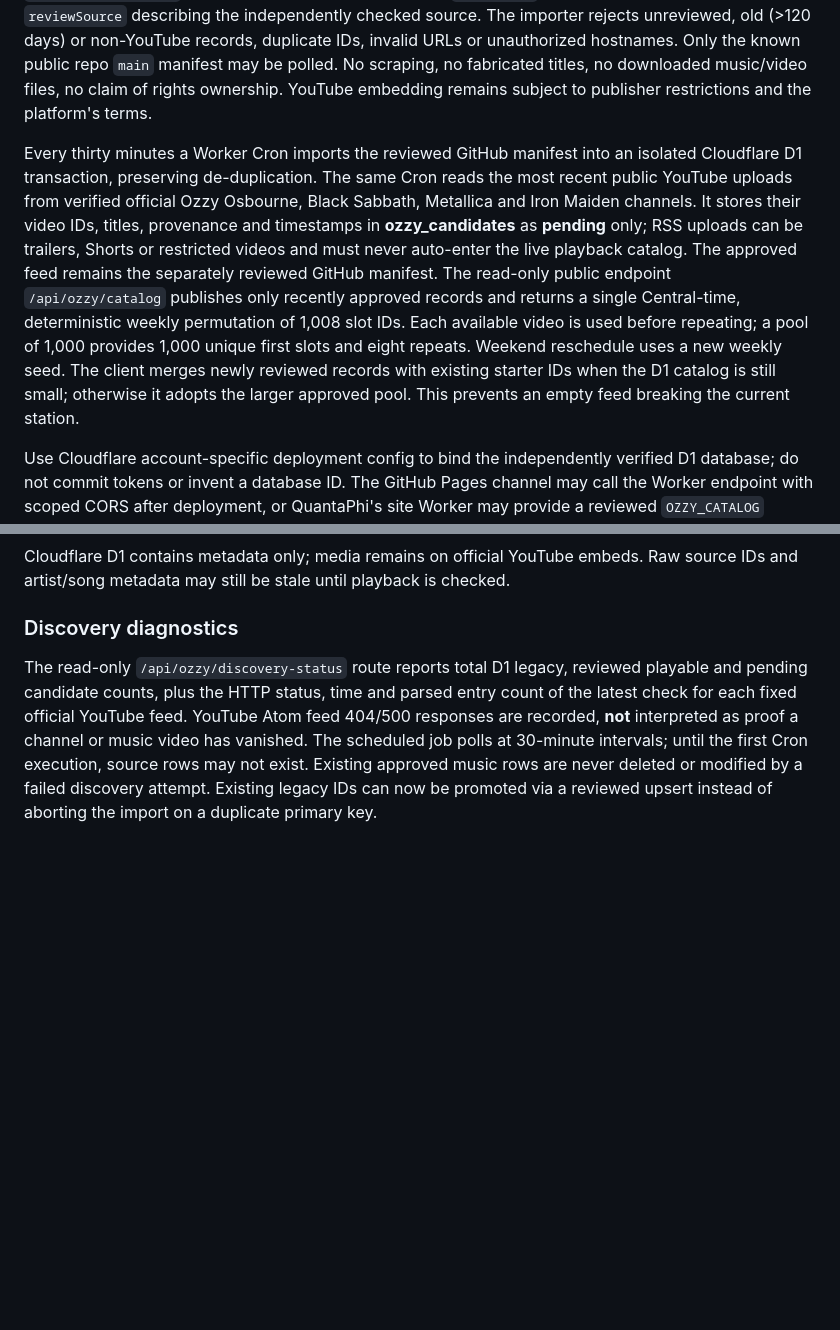
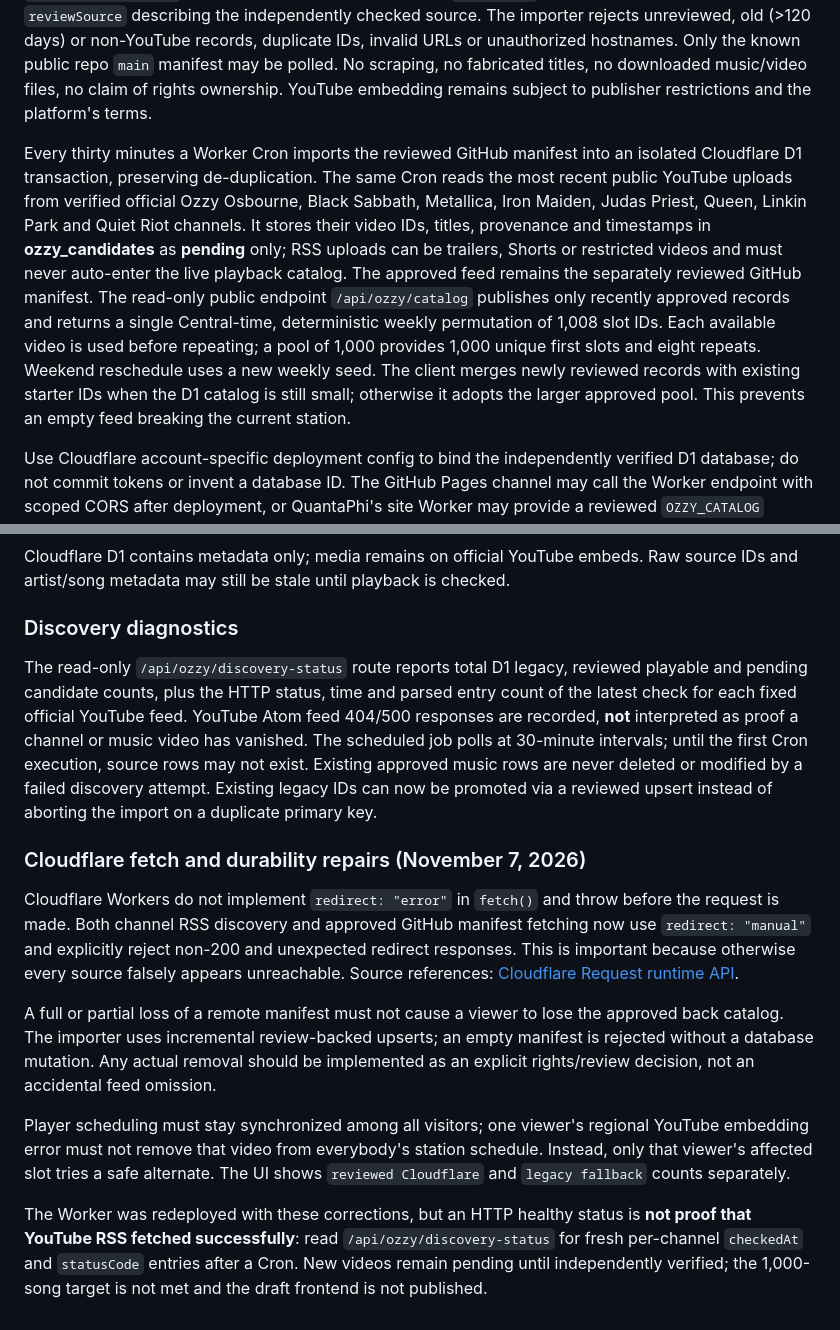
Before and after one commit to www-infinity4/Ozzy-TV, a Markdown page: workers/ozzy-catalog/README.md, 2 parts joined by grey strips. GitHub-like rendering; blank space fills up the shorter version.

Commit message:
docs(ozzy): document Cloudflare redirect root cause, verified artists and safe incremental catalog

```diff
--- a/workers/ozzy-catalog/README.md
+++ b/workers/ozzy-catalog/README.md
@@ -8,7 +8,7 @@ The existing static catalog contains exactly **80 distinct YouTube video IDs**.
 
 The reviewed repository manifest is `data/approved-videos.json`. Each item must supply valid 11-char YouTube `videoId`, `artist`, `songTitle`, matching `sourceUrl` (youtube.com/watch?v or youtu.be), `embedApproved: true` after **actual playback verification**, `reviewedAt` Unix milliseconds, and `reviewSource` describing the independently checked source. The importer rejects unreviewed, old (>120 days) or non-YouTube records, duplicate IDs, invalid URLs or unauthorized hostnames. Only the known public repo `main` manifest may be polled. No scraping, no fabricated titles, no downloaded music/video files, no claim of rights ownership. YouTube embedding remains subject to publisher restrictions and the platform's terms.
 
-Every thirty minutes a Worker Cron imports the reviewed GitHub manifest into an isolated Cloudflare D1 transaction, preserving de-duplication. The same Cron reads the most recent public YouTube uploads from verified official Ozzy Osbourne, Black Sabbath, Metallica and Iron Maiden channels. It stores their video IDs, titles, provenance and timestamps in **ozzy_candidates** as **pending** only; RSS uploads can be trailers, Shorts or restricted videos and must never auto-enter the live playback catalog. The approved feed remains the separately reviewed GitHub manifest. The read-only public endpoint `/api/ozzy/catalog` publishes only recently approved records and returns a single Central-time, deterministic weekly permutation of 1,008 slot IDs. Each available video is used before repeating; a pool of 1,000 provides 1,000 unique first slots and eight repeats. Weekend reschedule uses a new weekly seed. The client merges newly reviewed records with existing starter IDs when the D1 catalog is still small; otherwise it adopts the larger approved pool. This prevents an empty feed breaking the current station.
+Every thirty minutes a Worker Cron imports the reviewed GitHub manifest into an isolated Cloudflare D1 transaction, preserving de-duplication. The same Cron reads the most recent public YouTube uploads from verified official Ozzy Osbourne, Black Sabbath, Metallica, Iron Maiden, Judas Priest, Queen, Linkin Park and Quiet Riot channels. It stores their video IDs, titles, provenance and timestamps in **ozzy_candidates** as **pending** only; RSS uploads can be trailers, Shorts or restricted videos and must never auto-enter the live playback catalog. The approved feed remains the separately reviewed GitHub manifest. The read-only public endpoint `/api/ozzy/catalog` publishes only recently approved records and returns a single Central-time, deterministic weekly permutation of 1,008 slot IDs. Each available video is used before repeating; a pool of 1,000 provides 1,000 unique first slots and eight repeats. Weekend reschedule uses a new weekly seed. The client merges newly reviewed records with existing starter IDs when the D1 catalog is still small; otherwise it adopts the larger approved pool. This prevents an empty feed breaking the current station.
 
 Use Cloudflare account-specific deployment config to bind the independently verified D1 database; do not commit tokens or invent a database ID. The GitHub Pages channel may call the Worker endpoint with scoped CORS after deployment, or QuantaPhi's site Worker may provide a reviewed `OZZY_CATALOG` service-binding proxy. Until route integration exists, client gracefully uses its 80-entry fallback.
 
@@ -25,3 +25,13 @@ Cloudflare D1 contains metadata only; media remains on official YouTube embeds.
 ### Discovery diagnostics
 
 The read-only `/api/ozzy/discovery-status` route reports total D1 legacy, reviewed playable and pending candidate counts, plus the HTTP status, time and parsed entry count of the latest check for each fixed official YouTube feed. YouTube Atom feed 404/500 responses are recorded, **not** interpreted as proof a channel or music video has vanished. The scheduled job polls at 30-minute intervals; until the first Cron execution, source rows may not exist. Existing approved music rows are never deleted or modified by a failed discovery attempt. Existing legacy IDs can now be promoted via a reviewed upsert instead of aborting the import on a duplicate primary key.
+
+### Cloudflare fetch and durability repairs (November 7, 2026)
+
+Cloudflare Workers do not implement `redirect: "error"` in `fetch()` and throw before the request is made. Both channel RSS discovery and approved GitHub manifest fetching now use `redirect: "manual"` and explicitly reject non-200 and unexpected redirect responses. This is important because otherwise every source falsely appears unreachable. Source references: [Cloudflare Request runtime API](https://developers.cloudflare.com/workers/runtime-apis/request/).
+
+A full or partial loss of a remote manifest must not cause a viewer to lose the approved back catalog. The importer uses incremental review-backed upserts; an empty manifest is rejected without a database mutation. Any actual removal should be implemented as an explicit rights/review decision, not an accidental feed omission.
+
+Player scheduling must stay synchronized among all visitors; one viewer's regional YouTube embedding error must not remove that video from everybody's station schedule. Instead, only that viewer's affected slot tries a safe alternate. The UI shows `reviewed Cloudflare` and `legacy fallback` counts separately.
+
+The Worker was redeployed with these corrections, but an HTTP healthy status is **not proof that YouTube RSS fetched successfully**: read `/api/ozzy/discovery-status` for fresh per-channel `checkedAt` and `statusCode` entries after a Cron. New videos remain pending until independently verified; the 1,000-song target is not met and the draft frontend is not published.
```
